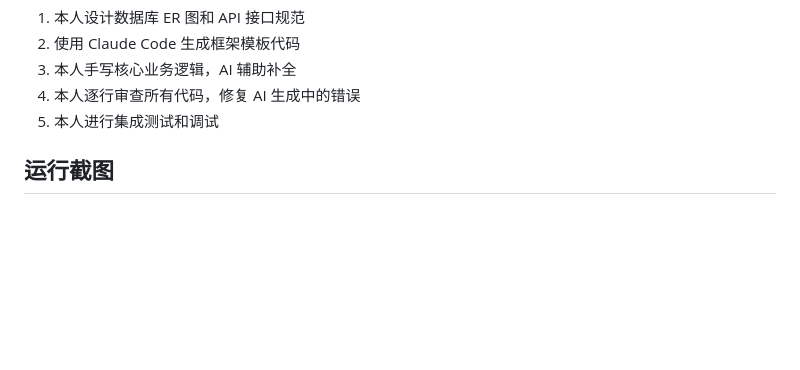
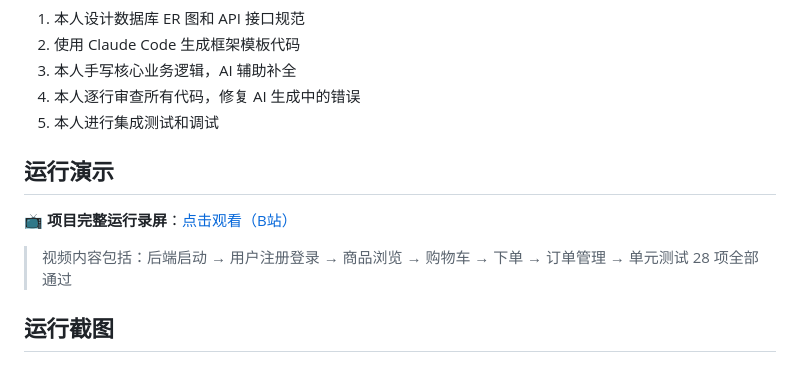
Before and after one commit to Azhar272/ecommerce-platform, a Markdown page: README.md, the part around the change. GitHub-like rendering; blank space fills up the shorter version.

Commit message:
README添加B站运行演示视频链接

```diff
--- a/README.md
+++ b/README.md
@@ -140,6 +140,12 @@ BUILD SUCCESS
 4. 本人逐行审查所有代码，修复 AI 生成中的错误
 5. 本人进行集成测试和调试
 
+## 运行演示
+
+📺 **项目完整运行录屏**：[点击观看（B站）](https://www.bilibili.com/video/BV13uKb6HEDC/)
+
+> 视频内容包括：后端启动 → 用户注册登录 → 商品浏览 → 购物车 → 下单 → 订单管理 → 单元测试 28 项全部通过
+
 ## 运行截图
 
 ### 数据库
```
